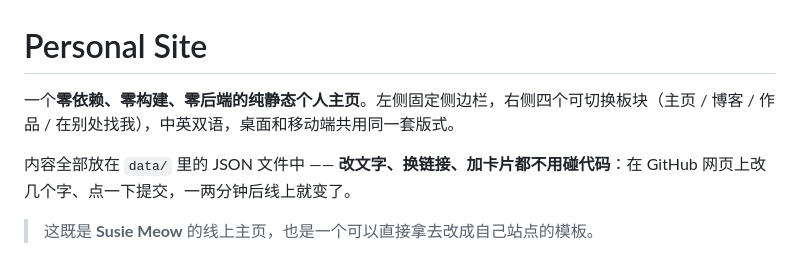
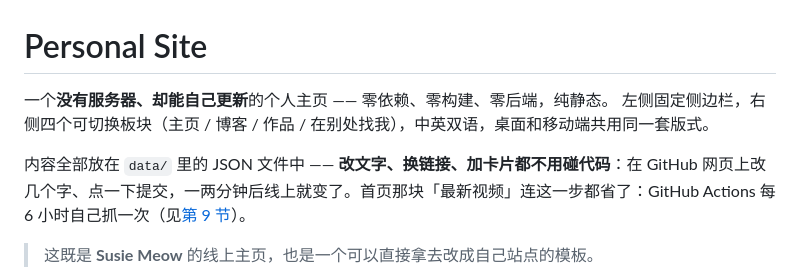
Before and after one commit to Susie-Meow/personal-blog, a Markdown page: README.md, the part around the change. GitHub-like rendering.

Commit message:
Lead the README with the thing that is actually unusual
The opening used to list what the site does not have (no deps, no build,
no backend). True, but every static-site template says that. What is
actually rare here is that a purely static site keeps updating itself:
a scheduled Action refreshes the latest-video block every six hours.

So the first line now leads with that, and the next paragraph resolves
it immediately, so it does not read as a hollow hook.

```diff
--- a/README.md
+++ b/README.md
@@ -1,8 +1,9 @@
 # Personal Site
 
-一个**零依赖、零构建、零后端的纯静态个人主页**。左侧固定侧边栏，右侧四个可切换板块（主页 / 博客 / 作品 / 在别处找我），中英双语，桌面和移动端共用同一套版式。
+一个**没有服务器、却能自己更新**的个人主页 —— 零依赖、零构建、零后端，纯静态。
+左侧固定侧边栏，右侧四个可切换板块（主页 / 博客 / 作品 / 在别处找我），中英双语，桌面和移动端共用同一套版式。
 
-内容全部放在 `data/` 里的 JSON 文件中 —— **改文字、换链接、加卡片都不用碰代码**：在 GitHub 网页上改几个字、点一下提交，一两分钟后线上就变了。
+内容全部放在 `data/` 里的 JSON 文件中 —— **改文字、换链接、加卡片都不用碰代码**：在 GitHub 网页上改几个字、点一下提交，一两分钟后线上就变了。首页那块「最新视频」连这一步都省了：GitHub Actions 每 6 小时自己抓一次（见[第 9 节](#9-最新视频是怎么自动更新的)）。
 
 > 这既是 **Susie Meow** 的线上主页，也是一个可以直接拿去改成自己站点的模板。
 
```
